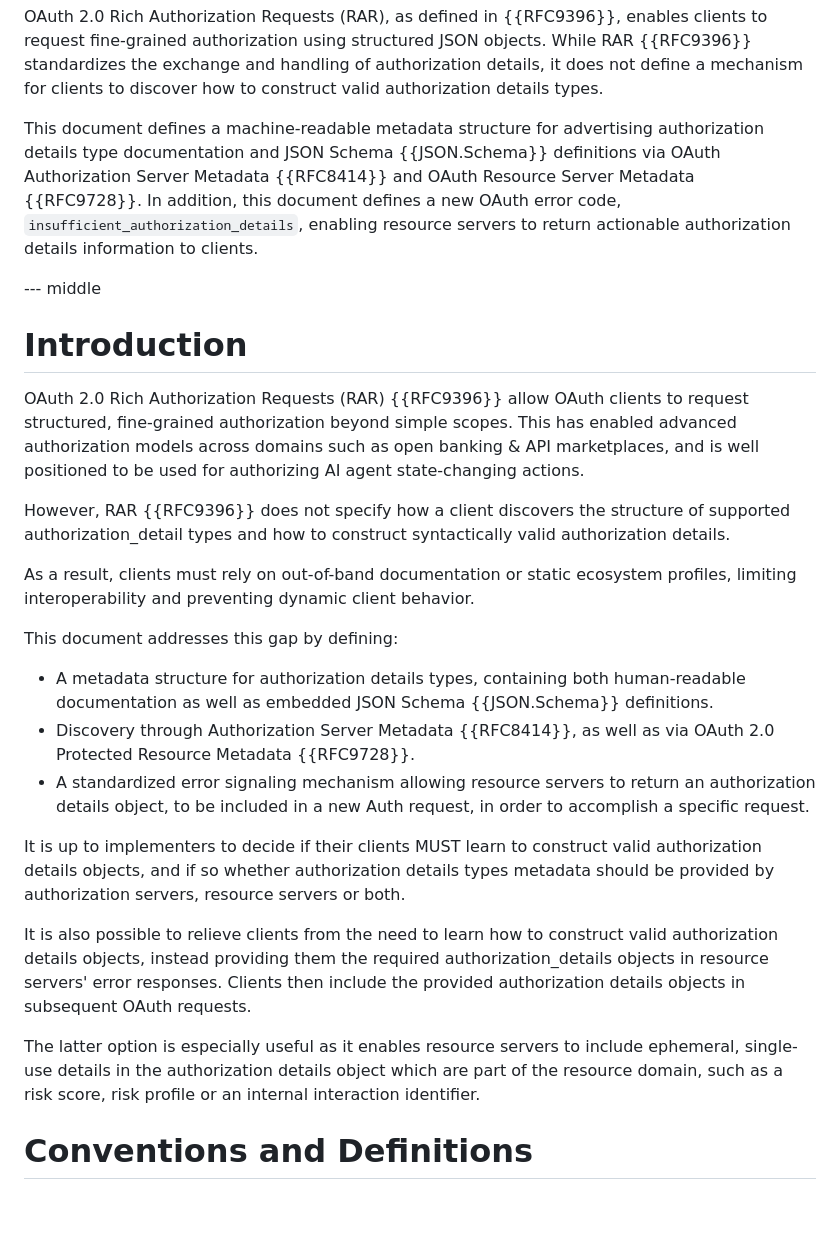
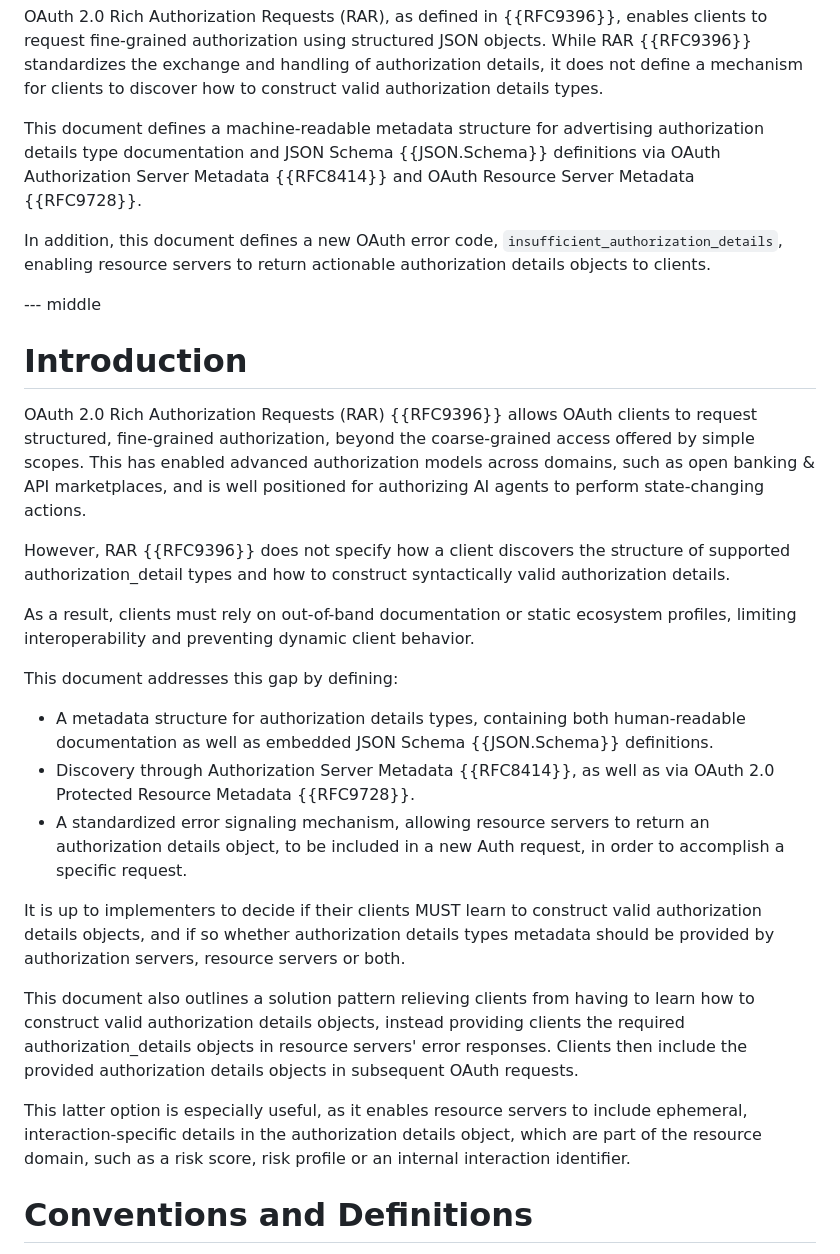
Before and after one commit to yaron-zehavi/OAuth-Rich-Authorization-Requests-Metadata-and-Error-Signaling, a Markdown page: draft-zehavi-oauth-rar-metadata-and-error-signaling.md, the part around the change. Rendered like a GitHub page; blank space fills up the shorter version.

Commit message:
metadata structure and intro

```diff
--- a/draft-zehavi-oauth-rar-metadata-and-error-signaling.md
+++ b/draft-zehavi-oauth-rar-metadata-and-error-signaling.md
@@ -50,13 +50,15 @@ normative:
 
 OAuth 2.0 Rich Authorization Requests (RAR), as defined in {{RFC9396}}, enables clients to request fine-grained authorization using structured JSON objects. While RAR {{RFC9396}} standardizes the exchange and handling of authorization details, it does not define a mechanism for clients to discover how to construct valid authorization details types.
 
-This document defines a machine-readable metadata structure for advertising authorization details type documentation and JSON Schema {{JSON.Schema}} definitions via OAuth Authorization Server Metadata {{RFC8414}} and OAuth Resource Server Metadata {{RFC9728}}. In addition, this document defines a new OAuth error code, `insufficient_authorization_details`, enabling resource servers to return actionable authorization details information to clients.
+This document defines a machine-readable metadata structure for advertising authorization details type documentation and JSON Schema {{JSON.Schema}} definitions via OAuth Authorization Server Metadata {{RFC8414}} and OAuth Resource Server Metadata {{RFC9728}}.
+
+In addition, this document defines a new OAuth error code, `insufficient_authorization_details`, enabling resource servers to return actionable authorization details objects to clients.
 
 --- middle
 
 # Introduction
 
-OAuth 2.0 Rich Authorization Requests (RAR) {{RFC9396}} allow OAuth clients to request structured, fine-grained authorization beyond simple scopes. This has enabled advanced authorization models across domains such as open banking & API marketplaces, and is well positioned to be used for authorizing AI agent state-changing actions.
+OAuth 2.0 Rich Authorization Requests (RAR) {{RFC9396}} allows OAuth clients to request structured, fine-grained authorization, beyond the coarse-grained access offered by simple scopes. This has enabled advanced authorization models across domains, such as open banking & API marketplaces, and is well positioned for authorizing AI agents to perform state-changing actions.
 
 However, RAR {{RFC9396}} does not specify how a client discovers the structure of supported authorization_detail types and how to construct syntactically valid authorization details.
 
@@ -66,13 +68,13 @@ This document addresses this gap by defining:
 
 * A metadata structure for authorization details types, containing both human-readable documentation as well as embedded JSON Schema {{JSON.Schema}} definitions.
 * Discovery through Authorization Server Metadata {{RFC8414}}, as well as via OAuth 2.0 Protected Resource Metadata {{RFC9728}}.
-* A standardized error signaling mechanism allowing resource servers to return an authorization details object, to be included in a new Auth request, in order to accomplish a specific request.
+* A standardized error signaling mechanism, allowing resource servers to return an authorization details object, to be included in a new Auth request, in order to accomplish a specific request.
 
 It is up to implementers to decide if their clients MUST learn to construct valid authorization details objects, and if so whether authorization details types metadata should be provided by authorization servers, resource servers or both.
 
-It is also possible to relieve clients from the need to learn how to construct valid authorization details objects, instead providing them the required authorization_details objects in resource servers' error responses. Clients then include the provided authorization details objects in subsequent OAuth requests.
+This document also outlines a solution pattern relieving clients from having to learn how to construct valid authorization details objects, instead providing clients the required authorization_details objects in resource servers' error responses. Clients then include the provided authorization details objects in subsequent OAuth requests.
 
-The latter option is especially useful as it enables resource servers to include ephemeral, single-use details in the authorization details object which are part of the resource domain, such as a risk score, risk profile or an internal interaction identifier.
+This latter option is especially useful, as it enables resource servers to include ephemeral, interaction-specific details in the authorization details object, which are part of the resource domain, such as a risk score, risk profile or an internal interaction identifier.
 
 # Conventions and Definitions
 
```
